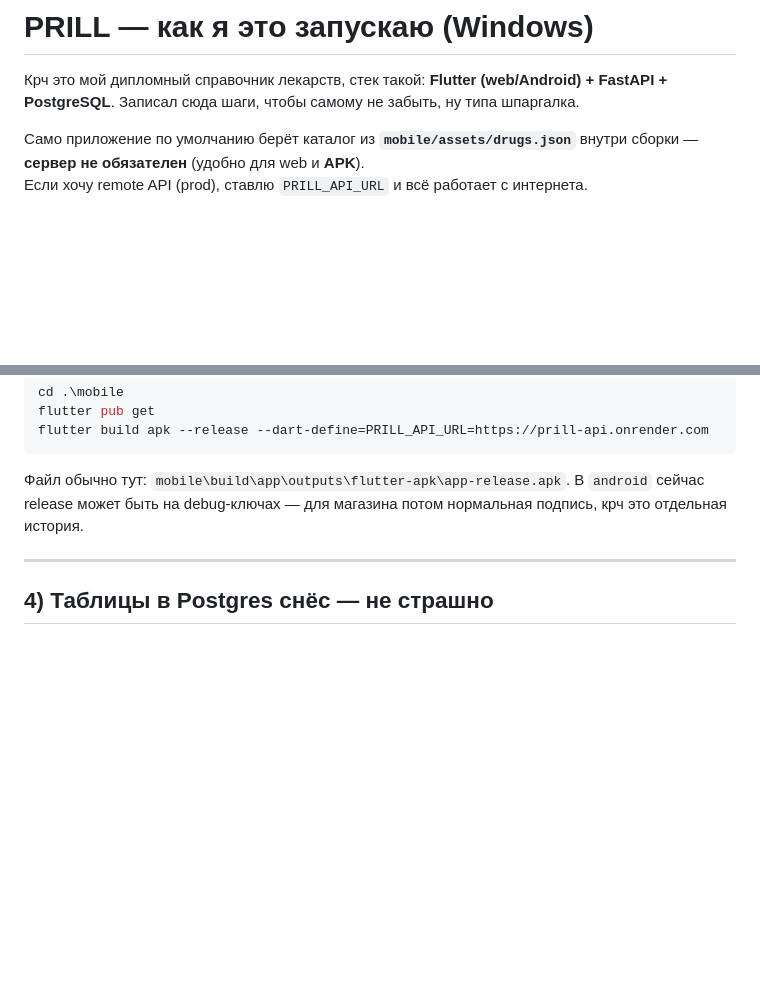
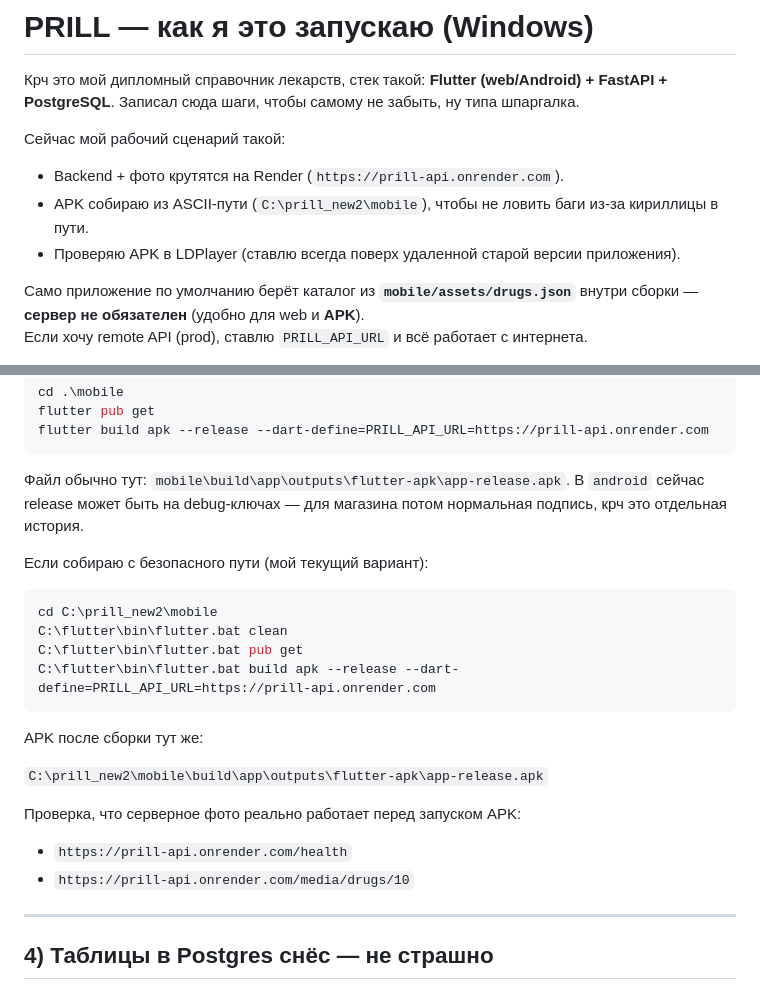
Before and after one commit to EgorKrasa/MedGuide_Prill, a Markdown page: README.md, 2 parts joined by grey strips. GitHub-like rendering; blank space fills up the shorter version.

Commit message:
Update README for my personal APK workflow

````diff
--- a/README.md
+++ b/README.md
@@ -1,6 +1,12 @@
 # PRILL — как я это запускаю (Windows)
 
 Крч это мой дипломный справочник лекарств, стек такой: **Flutter (web/Android) + FastAPI + PostgreSQL**. Записал сюда шаги, чтобы самому не забыть, ну типа шпаргалка.
+
+Сейчас мой рабочий сценарий такой:
+
+- Backend + фото крутятся на Render (`https://prill-api.onrender.com`).
+- APK собираю из ASCII-пути (`C:\prill_new2\mobile`), чтобы не ловить баги из-за кириллицы в пути.
+- Проверяю APK в LDPlayer (ставлю всегда поверх удаленной старой версии приложения).
 
 Само приложение по умолчанию берёт каталог из **`mobile/assets/drugs.json`** внутри сборки — **сервер не обязателен** (удобно для web и **APK**).
 Если хочу remote API (prod), ставлю `PRILL_API_URL` и всё работает с интернета.
@@ -134,6 +140,24 @@ flutter build apk --release --dart-define=PRILL_API_URL=https://prill-api.onrend
 Файл обычно тут: `mobile\build\app\outputs\flutter-apk\app-release.apk`.
 В `android` сейчас release может быть на debug-ключах — для магазина потом нормальная подпись, крч это отдельная история.
 
+Если собираю с безопасного пути (мой текущий вариант):
+
+```powershell
+cd C:\prill_new2\mobile
+C:\flutter\bin\flutter.bat clean
+C:\flutter\bin\flutter.bat pub get
+C:\flutter\bin\flutter.bat build apk --release --dart-define=PRILL_API_URL=https://prill-api.onrender.com
+```
+
+APK после сборки тут же:
+
+`C:\prill_new2\mobile\build\app\outputs\flutter-apk\app-release.apk`
+
+Проверка, что серверное фото реально работает перед запуском APK:
+
+- `https://prill-api.onrender.com/health`
+- `https://prill-api.onrender.com/media/drugs/10`
+
 ---
 
 ## 4) Таблицы в Postgres снёс — не страшно
````
